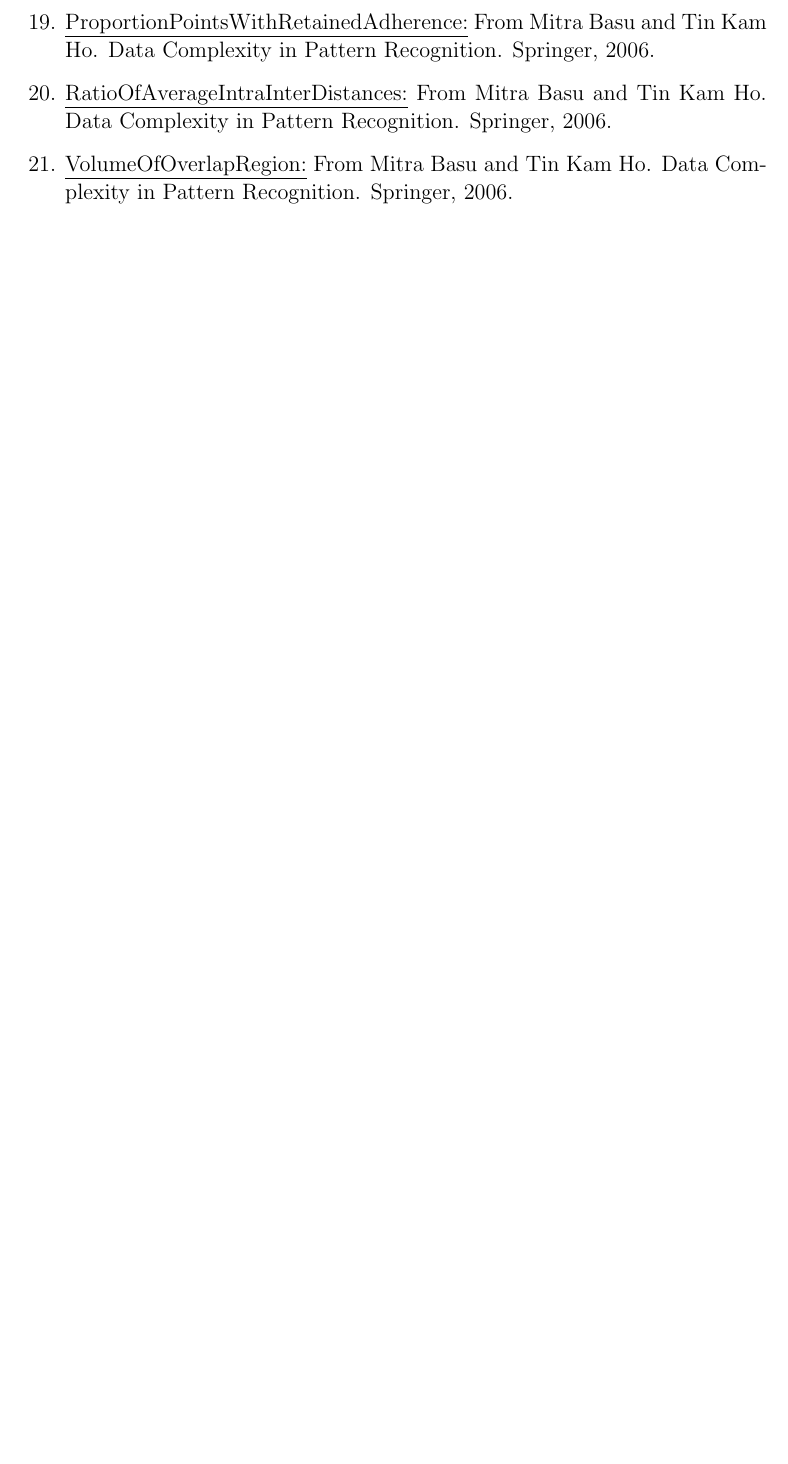
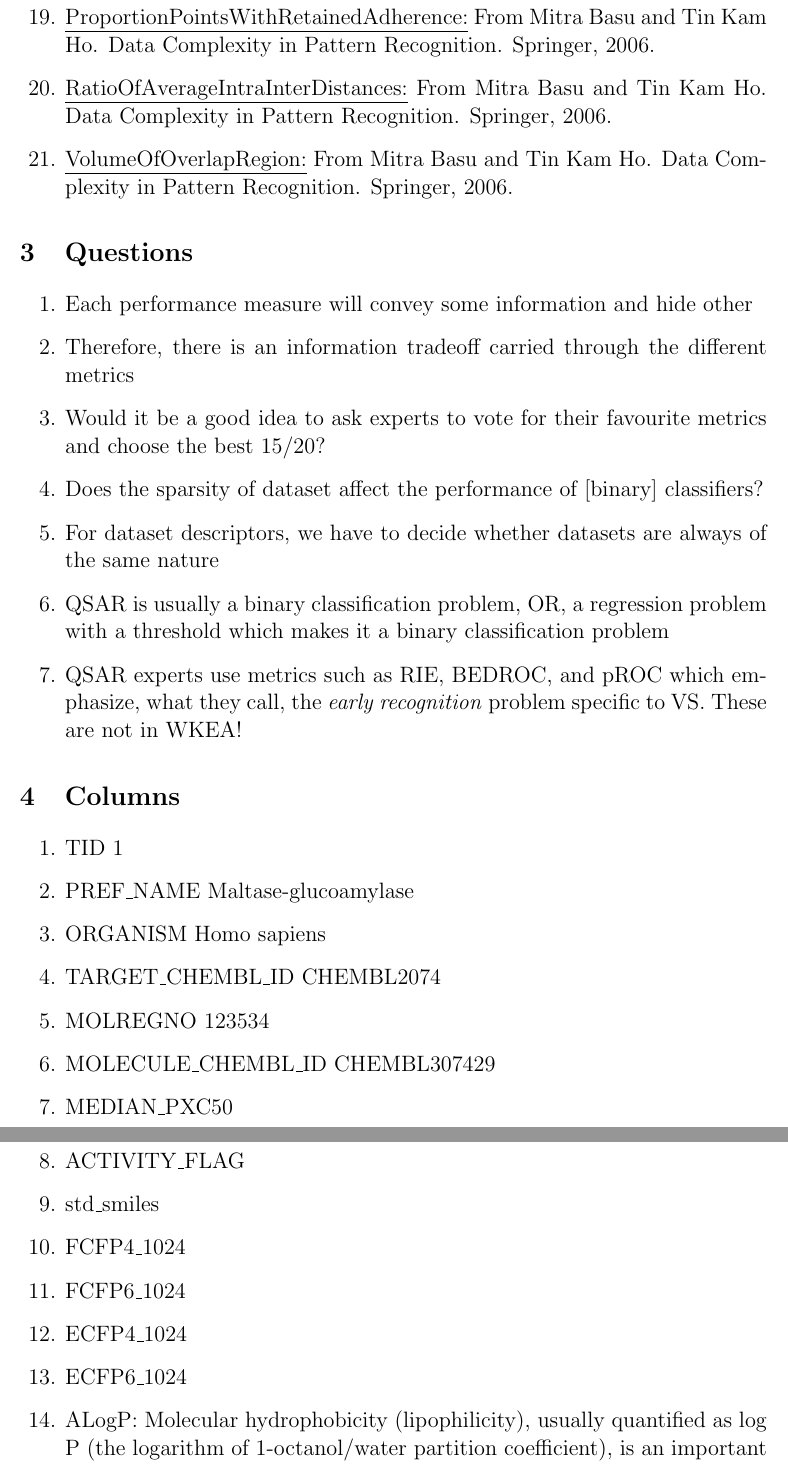
Before and after one commit to nsadawi/metrics, a LaTeX document (meta.tex): part of page 4 of 4 before the commit and two parts of pages 4 and 5 of 5 after it, the two joined at a grey line, cut so that both start at the same text, the shorter picture padded with empty space. Compiled offline with pdfLaTeX.

Commit message:
NS added more metrics

```diff
--- a/meta.tex
+++ b/meta.tex
@@ -88,3 +89,36 @@
 	\item \underline{VolumeOfOverlapRegion:}  From Mitra Basu and Tin Kam Ho. Data Complexity in Pattern Recognition. Springer, 2006.
 	\end{enumerate}
 
+
+\section{Questions}
+\begin{enumerate}
+	\item Each performance measure will convey some information and hide other
+	\item Therefore, there is an information tradeoff carried through the different metrics
+%Many researchers have now adopted the AUC (the area under the ROC Curve) to evaluate their results because it is more robust than Accuracy in class imbalanced situations where the default classifier that always outputs the most probable label yields exceedingly good estimates of performance
+%The AUC takes the class distribution into consideration and, therefore, gives more weight to correct classification of the minority class, thus outputting fairer results
+	\item Would it be a good idea to ask experts to vote for their favourite metrics and choose the best 15/20?
+	\item Does the sparsity of dataset affect the performance of [binary] classifiers?
+	\item For dataset descriptors, we have to decide whether datasets are always of the same nature
+	\item QSAR is usually a binary classification problem, OR, a regression problem with a threshold which makes it a binary classification problem
+	\item QSAR experts use metrics such as RIE, BEDROC, and pROC which emphasize,  what they call, the \emph{early recognition} problem specific to VS. These are not in WKEA!
+
+\end{enumerate}
+
+
+\section{Columns}
+\begin{enumerate}
+	\item TID     1
+	\item PREF\_NAME       Maltase-glucoamylase
+	\item ORGANISM       Homo sapiens
+	\item TARGET\_CHEMBL\_ID        CHEMBL2074
+	\item MOLREGNO        123534
+	\item MOLECULE\_CHEMBL\_ID  CHEMBL307429
+	\item MEDIAN\_PXC50
+	\item ACTIVITY\_FLAG
+	\item std\_smiles
+	\item FCFP4\_1024
+	\item FCFP6\_1024
+	\item ECFP4\_1024
+	\item ECFP6\_1024
+	\item ALogP:  Molecular hydrophobicity (lipophilicity), usually quantified as log P (the logarithm of 1-octanol/water partition coefficient), is an important molecular characteristic in drug discovery.
+	\item Molecular\_Weight
```
Also changed, not shown: meta.tex (21 more changed lines). Lines whose indentation alone changed are shown as unchanged.
